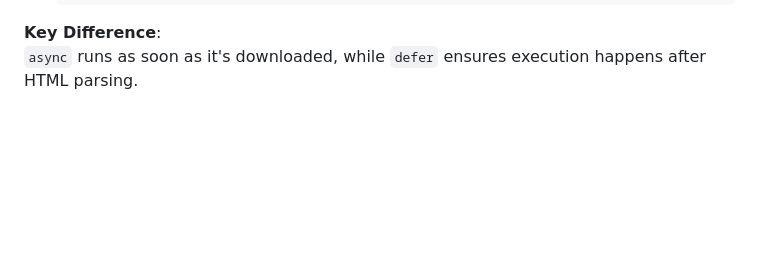
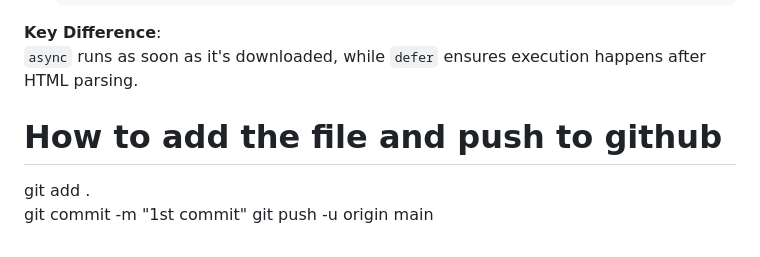
Before and after one commit to vigneshcj001/CJFoods, a Markdown page: Inception/Assignment.md, the part around the change. Rendered like a GitHub page; blank space fills up the shorter version.

Commit message:
1st commit

```diff
--- a/Inception/Assignment.md
+++ b/Inception/Assignment.md
@@ -97,3 +97,8 @@ Both attributes are used with `<script>` tags to control when and how external J
 
 **Key Difference**:
 `async` runs as soon as it's downloaded, while `defer` ensures execution happens after HTML parsing.
+
+# How to add the file and push to github
+git add .
+git commit -m "1st commit"
+git push -u origin main
```
